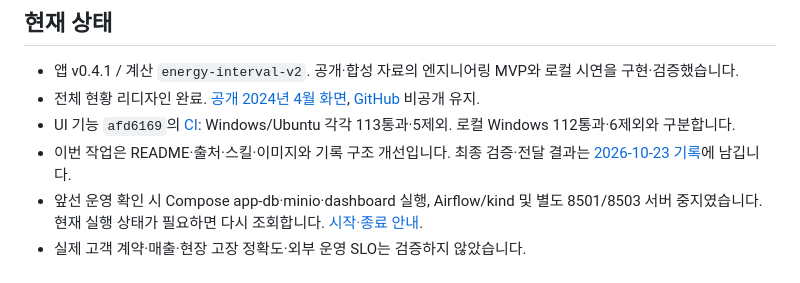
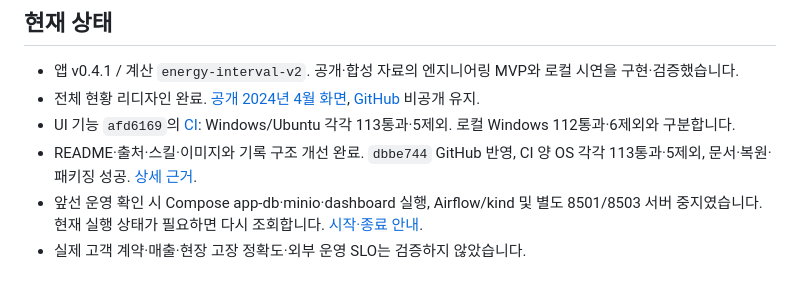
Before and after one commit to TaeyanG4/solarops-audit, a Markdown page: handoff.md, the part around the change. Rendered like a GitHub page.

```diff
--- a/handoff.md
+++ b/handoff.md
@@ -7,7 +7,7 @@
 - 앱 v0.4.1 / 계산 `energy-interval-v2`. 공개·합성 자료의 엔지니어링 MVP와 로컬 시연을 구현·검증했습니다.
 - 전체 현황 리디자인 완료. [공개 2024년 4월 화면](http://127.0.0.1:8502/?view=overview&period=2024-04&source=public), [GitHub](https://github.com/TaeyanG4/solarops-audit) 비공개 유지.
 - UI 기능 `afd6169`의 [CI](https://github.com/TaeyanG4/solarops-audit/actions/runs/39812883684): Windows/Ubuntu 각각 113통과·5제외. 로컬 Windows 112통과·6제외와 구분합니다.
-- 이번 작업은 README·출처·스킬·이미지와 기록 구조 개선입니다. 최종 검증·전달 결과는 [2026-10-23 기록](docs/worklog/2026-10-23.md)에 남깁니다.
+- README·출처·스킬·이미지와 기록 구조 개선 완료. `dbbe744` GitHub 반영, CI 양 OS 각각 113통과·5제외, 문서·복원·패키징 성공. [상세 근거](docs/worklog/2026-10-23.md).
 - 앞선 운영 확인 시 Compose app-db·minio·dashboard 실행, Airflow/kind 및 별도 8501/8503 서버 중지였습니다. 현재 실행 상태가 필요하면 다시 조회합니다. [시작·종료 안내](README.md#빠른-실행).
 - 실제 고객 계약·매출·현장 고장 정확도·외부 운영 SLO는 검증하지 않았습니다.
 
```
Also changed, not shown: docs/worklog/2026-10-23.md (+2 -1 lines).
